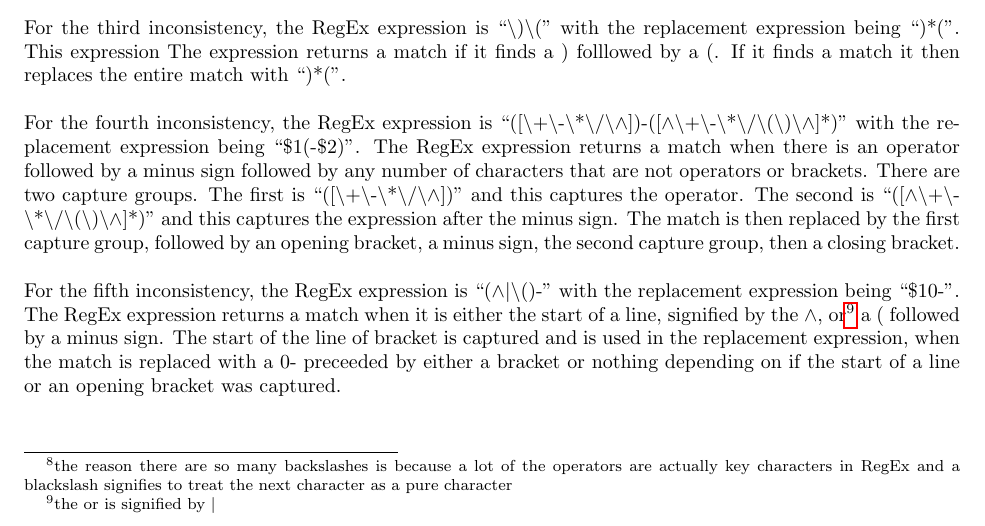
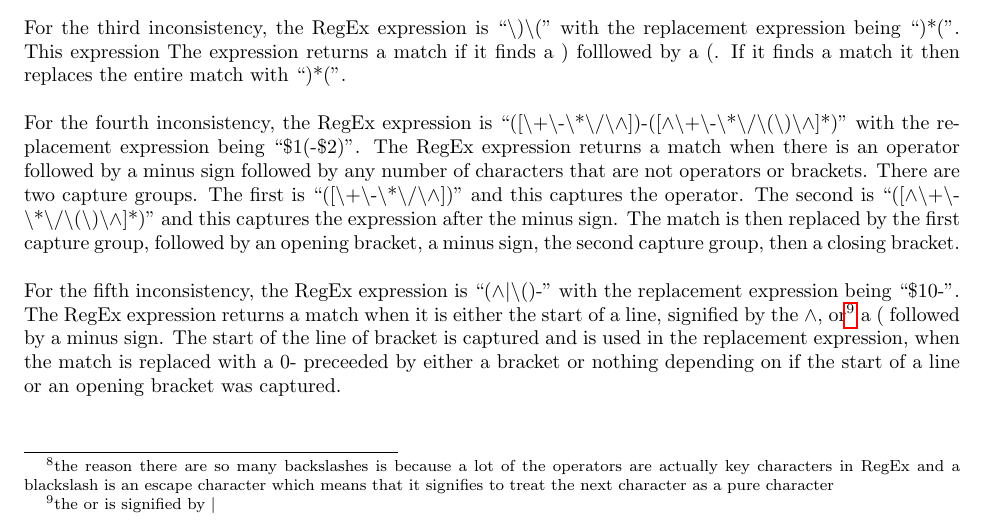
Before and after one commit to sballa1201/graphing, a LaTeX document (doc/Graphing_-_Programming_Project.tex): part of page 12 of 13, cut so that both start at the same text. The pictures show the PDF file doc/Graphing_-_Programming_Project.pdf that the author committed with the source.

Commit message:
small change 1 to regex section

```diff
--- a/doc/Graphing_-_Programming_Project.tex
+++ b/doc/Graphing_-_Programming_Project.tex
@@ -418,7 +418,7 @@ Another important part of the parsing stage is to standardize the input. This is
 For the first and second examples, we look around every instance of $x$, $($ or $)$ and if the adjacent characters are not operators or brackets then we replace with $*x$ or $x*$. Therefore we can combine the first and second examples to use two separate RegEx expressions to deal with the case where we have $x$ after and where we have $x$ before.\par
 The RegEx expression for the first case is
 ``([$\wedge$\textbackslash+\textbackslash-\textbackslash*\textbackslash/\textbackslash(\textbackslash)\textbackslash$\wedge$])([\textbackslash(x])''
-with the replacement expression being ``\$1*\$2''. If we take the ReGex expression, it creates two capture groups, ``\$1'' and ``\$2'', which are ``([$\wedge$\textbackslash+\textbackslash-\textbackslash*\textbackslash/\textbackslash(\textbackslash)\textbackslash$\wedge$])'' and ``([\textbackslash(x])'' respectively. A capture group stores a set of characters for each match that is made, so that we can perform actions on it later. The first capture group checks if the first character, in the substring that is currently being checked, is not any of the operators or brackets\footnote{the reason there are so many backslashes is because a lot of the operators are actually key characters in RegEx and a blackslash signifies to treat the next character as a pure character}. The not is signified by the first $\wedge$. The second capture group checks if the second character, in the substring that is currently being checked, is an $x$ or a (. If both capture groups return true then a match is found and the match is replaced with ``\$1*\$2'' where ``\$1'' is the first capture group, ``\$2'' is the second capture group and the * asterisk between them signifying the multiply.\par
+with the replacement expression being ``\$1*\$2''. If we take the ReGex expression, it creates two capture groups, ``\$1'' and ``\$2'', which are ``([$\wedge$\textbackslash+\textbackslash-\textbackslash*\textbackslash/\textbackslash(\textbackslash)\textbackslash$\wedge$])'' and ``([\textbackslash(x])'' respectively. A capture group stores a set of characters for each match that is made, so that we can perform actions on it later. The first capture group checks if the first character, in the substring that is currently being checked, is not any of the operators or brackets\footnote{the reason there are so many backslashes is because a lot of the operators are actually key characters in RegEx and a blackslash is an escape character which means that it signifies to treat the next character as a pure character}. The not is signified by the first $\wedge$. The second capture group checks if the second character, in the substring that is currently being checked, is an $x$ or a (. If both capture groups return true then a match is found and the match is replaced with ``\$1*\$2'' where ``\$1'' is the first capture group, ``\$2'' is the second capture group and the * asterisk between them signifying the multiply.\par
 The RegEx expression for the second case is
 ``([\textbackslash)x])([$\wedge$\textbackslash+\textbackslash-\textbackslash*\textbackslash/\textbackslash(\textbackslash)\textbackslash$\wedge$])''
 with the replacement expression being ``\$1*\$2'' again. This expression does the same as the first but checks for the reverse order i.e.\ $xa$ and instead checks for a ) instead of ( as we are checking the back of a substring instead of the start.\\ \\
```
Also changed, not shown: doc/Graphing_-_Programming_Project.pdf, 5 other files.
